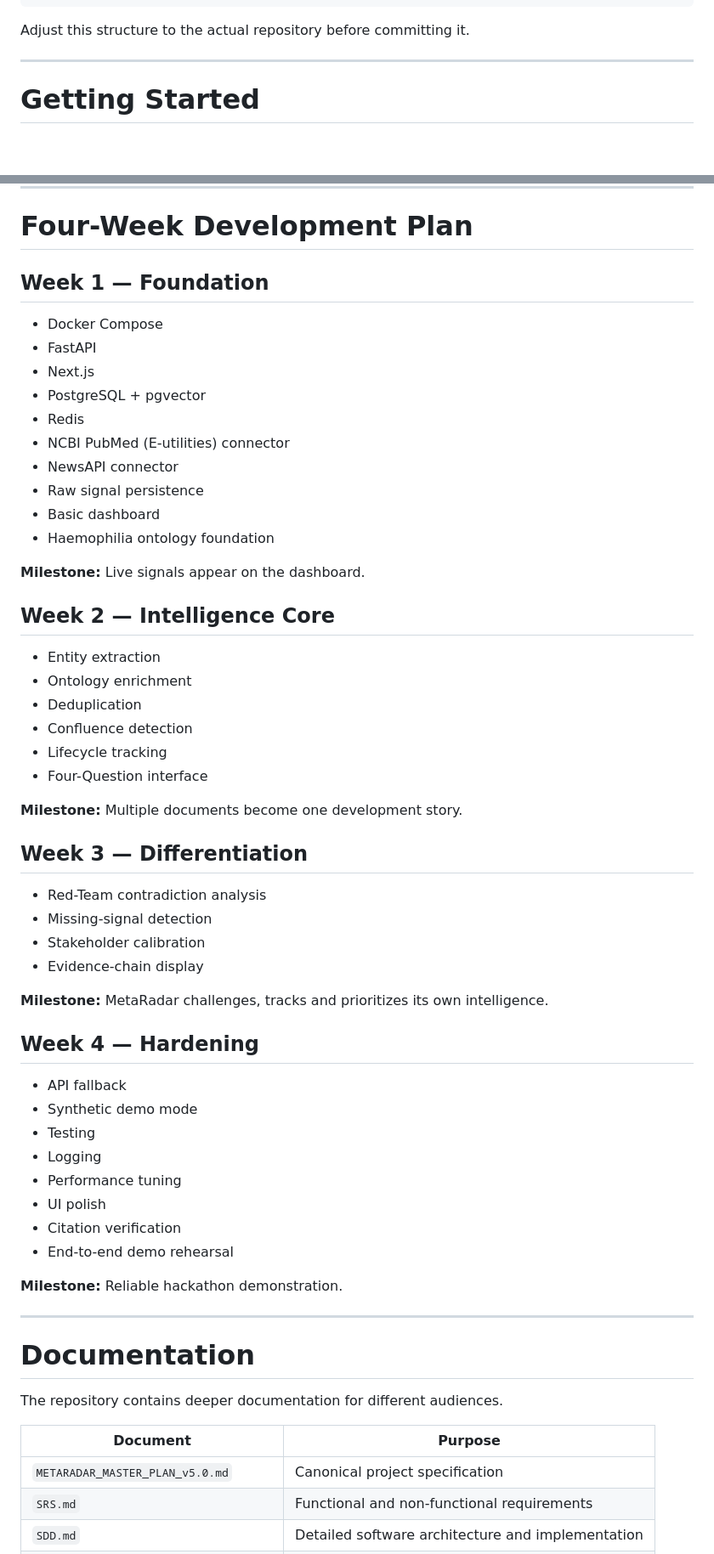
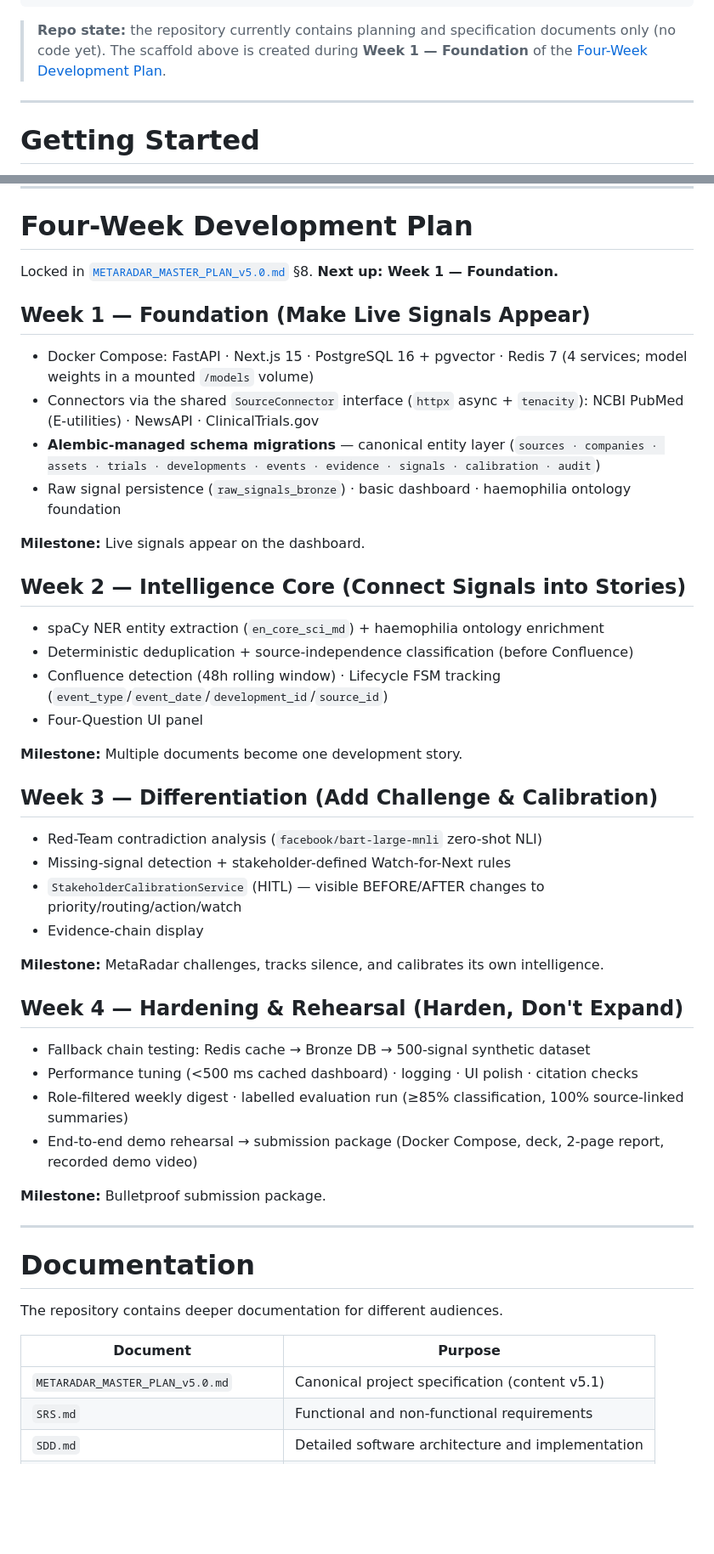
Before and after one commit to VeeruDSai/MetaRadar, a Markdown page: README.md, 2 parts joined by grey strips. Shown at 85% size. GitHub-like rendering; blank space fills up the shorter version.

Commit message:
docs(readme): reflect current plan status (Master Plan v5.1) and fix stack table

````diff
--- a/README.md
+++ b/README.md
@@ -695,7 +711,7 @@ metaradar/
 └── README.md
 ```
 
-Adjust this structure to the actual repository before committing it.
+> **Repo state:** the repository currently contains planning and specification documents only (no code yet). The scaffold above is created during **Week 1 — Foundation** of the [Four-Week Development Plan](#four-week-development-plan).
 
 ---
 
@@ -971,53 +987,43 @@ Potential extensions include:
 
 # Four-Week Development Plan
 
-## Week 1 — Foundation
+Locked in [`METARADAR_MASTER_PLAN_v5.0.md`](docs/METARADAR_MASTER_PLAN_v5.0.md) §8. **Next up: Week 1 — Foundation.**
 
-* Docker Compose
-* FastAPI
-* Next.js
-* PostgreSQL + pgvector
-* Redis
-* NCBI PubMed (E-utilities) connector
-* NewsAPI connector
-* Raw signal persistence
-* Basic dashboard
-* Haemophilia ontology foundation
+## Week 1 — Foundation (Make Live Signals Appear)
+
+* Docker Compose: FastAPI · Next.js 15 · PostgreSQL 16 + pgvector · Redis 7 (4 services; model weights in a mounted `/models` volume)
+* Connectors via the shared `SourceConnector` interface (`httpx` async + `tenacity`): NCBI PubMed (E-utilities) · NewsAPI · ClinicalTrials.gov
+* **Alembic-managed schema migrations** — canonical entity layer (`sources · companies · assets · trials · developments · events · evidence · signals · calibration · audit`)
+* Raw signal persistence (`raw_signals_bronze`) · basic dashboard · haemophilia ontology foundation
 
 **Milestone:** Live signals appear on the dashboard.
 
-## Week 2 — Intelligence Core
+## Week 2 — Intelligence Core (Connect Signals into Stories)
 
-* Entity extraction
-* Ontology enrichment
-* Deduplication
-* Confluence detection
-* Lifecycle tracking
-* Four-Question interface
+* spaCy NER entity extraction (`en_core_sci_md`) + haemophilia ontology enrichment
+* Deterministic deduplication + source-independence classification (before Confluence)
+* Confluence detection (48h rolling window) · Lifecycle FSM tracking (`event_type`/`event_date`/`development_id`/`source_id`)
+* Four-Question UI panel
 
 **Milestone:** Multiple documents become one development story.
 
-## Week 3 — Differentiation
+## Week 3 — Differentiation (Add Challenge & Calibration)
 
-* Red-Team contradiction analysis
-* Missing-signal detection
-* Stakeholder calibration
+* Red-Team contradiction analysis (`facebook/bart-large-mnli` zero-shot NLI)
+* Missing-signal detection + stakeholder-defined Watch-for-Next rules
+* `StakeholderCalibrationService` (HITL) — visible BEFORE/AFTER changes to priority/routing/action/watch
 * Evidence-chain display
 
-**Milestone:** MetaRadar challenges, tracks and prioritizes its own intelligence.
+**Milestone:** MetaRadar challenges, tracks silence, and calibrates its own intelligence.
 
-## Week 4 — Hardening
+## Week 4 — Hardening & Rehearsal (Harden, Don't Expand)
 
-* API fallback
-* Synthetic demo mode
-* Testing
-* Logging
-* Performance tuning
-* UI polish
-* Citation verification
-* End-to-end demo rehearsal
+* Fallback chain testing: Redis cache → Bronze DB → 500-signal synthetic dataset
+* Performance tuning (<500 ms cached dashboard) · logging · UI polish · citation checks
+* Role-filtered weekly digest · labelled evaluation run (≥85% classification, 100% source-linked summaries)
+* End-to-end demo rehearsal → submission package (Docker Compose, deck, 2-page report, recorded demo video)
 
-**Milestone:** Reliable hackathon demonstration.
+**Milestone:** Bulletproof submission package.
 
 ---
 
@@ -1027,7 +1033,7 @@ The repository contains deeper documentation for different audiences.
 
 | Document                              | Purpose                                           |
 | ------------------------------------- | ------------------------------------------------- |
-| `METARADAR_MASTER_PLAN_v5.0.md`       | Canonical project specification                   |
+| `METARADAR_MASTER_PLAN_v5.0.md`       | Canonical project specification (content v5.1)      |
 | `SRS.md`                              | Functional and non-functional requirements        |
 | `SDD.md`                              | Detailed software architecture and implementation |
 | `GAP_ANALYSIS_AND_OPTIMIZATIONS.md`   | Architectural decisions, risks and resolutions    |
````
Also changed, not shown: other parts of README.md (+23 -7 lines).
